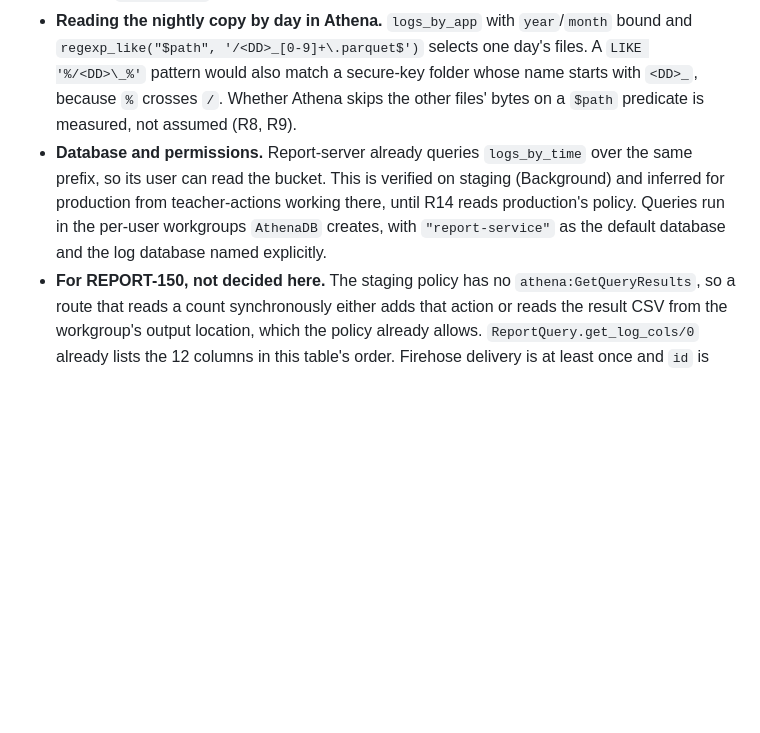
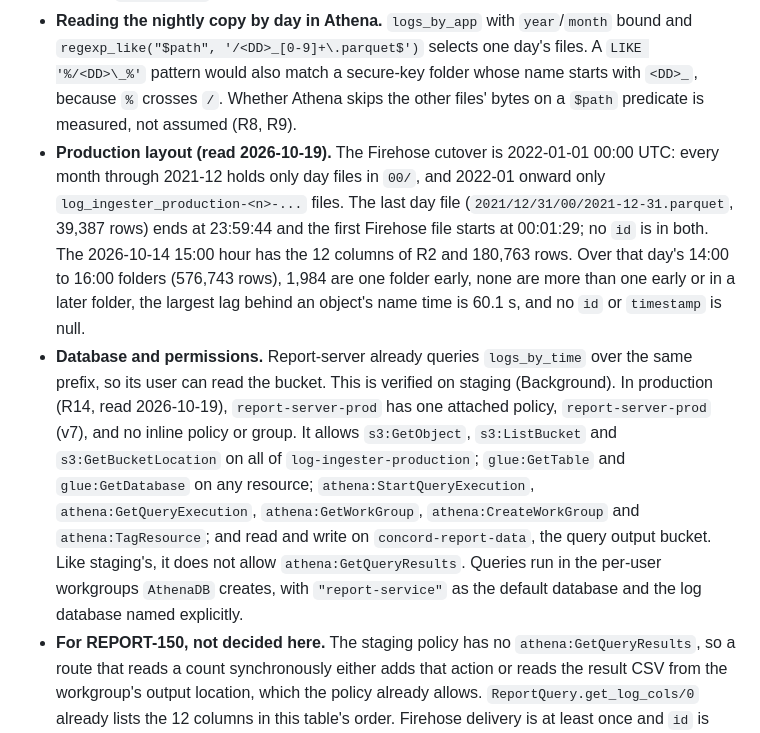
Before and after one commit to concord-consortium/report-service, a Markdown page: specs/REPORT-107-athena-table-over-the-raw-log-landing-zone/requirements.md, the part around the change. GitHub-like rendering; blank space fills up the shorter version.

Commit message:
spec: record production's log layout and report-server's IAM [REPORT-107]

```diff
--- a/specs/REPORT-107-athena-table-over-the-raw-log-landing-zone/requirements.md
+++ b/specs/REPORT-107-athena-table-over-the-raw-log-landing-zone/requirements.md
@@ -84,7 +84,8 @@ The README's two hand-made projected tables, `logs_by_app_and_secure_key` and `l
 - **Most projected hours are empty.** Athena's partition projection page says that when more than half of a table's projected partitions are empty, traditional partitions are recommended, since empty ones slow planning. On staging, 23,811 of the 110,634 hours from `2014/03/01/00` to 2026-10-13 17:00 hold an object (22%): 22,244 of the 42,196 since the cutover, and 622 of 720 in September 2026. The table keeps projection, because registering partitions means adding one every hour, and the empty share is high only over the pre-cutover years and quiet stretches. A query over a recent window projects mostly non-empty hours. A multi-year query pays for listing the empty ones.
 - **`logs_by_app` is the only table that reads the nightly copy without a learner list.** `secure_key` on `logs_by_app_and_secure_key` is an `injected` projection, and Athena fails any query that does not give it a value ("Supported types for partition projection": "Queries on injected columns fail if a filter expression is not provided for each injected column"). So R8's production reconciliation, and any whole-app or whole-day read of the nightly copy, goes through `logs_by_app`, which is why R12 keeps it.
 - **Reading the nightly copy by day in Athena.** `logs_by_app` with `year`/`month` bound and `regexp_like("$path", '/<DD>_[0-9]+\.parquet$')` selects one day's files. A `LIKE '%/<DD>\_%'` pattern would also match a secure-key folder whose name starts with `<DD>_`, because `%` crosses `/`. Whether Athena skips the other files' bytes on a `$path` predicate is measured, not assumed (R8, R9).
-- **Database and permissions.** Report-server already queries `logs_by_time` over the same prefix, so its user can read the bucket. This is verified on staging (Background) and inferred for production from teacher-actions working there, until R14 reads production's policy. Queries run in the per-user workgroups `AthenaDB` creates, with `"report-service"` as the default database and the log database named explicitly.
+- **Production layout (read 2026-10-19).** The Firehose cutover is 2022-01-01 00:00 UTC: every month through 2021-12 holds only day files in `00/`, and 2022-01 onward only `log_ingester_production-<n>-...` files. The last day file (`2021/12/31/00/2021-12-31.parquet`, 39,387 rows) ends at 23:59:44 and the first Firehose file starts at 00:01:29; no `id` is in both. The 2026-10-14 15:00 hour has the 12 columns of R2 and 180,763 rows. Over that day's 14:00 to 16:00 folders (576,743 rows), 1,984 are one folder early, none are more than one early or in a later folder, the largest lag behind an object's name time is 60.1 s, and no `id` or `timestamp` is null.
+- **Database and permissions.** Report-server already queries `logs_by_time` over the same prefix, so its user can read the bucket. This is verified on staging (Background). In production (R14, read 2026-10-19), `report-server-prod` has one attached policy, `report-server-prod` (v7), and no inline policy or group. It allows `s3:GetObject`, `s3:ListBucket` and `s3:GetBucketLocation` on all of `log-ingester-production`; `glue:GetTable` and `glue:GetDatabase` on any resource; `athena:StartQueryExecution`, `athena:GetQueryExecution`, `athena:GetWorkGroup`, `athena:CreateWorkGroup` and `athena:TagResource`; and read and write on `concord-report-data`, the query output bucket. Like staging's, it does not allow `athena:GetQueryResults`. Queries run in the per-user workgroups `AthenaDB` creates, with `"report-service"` as the default database and the log database named explicitly.
 - **For REPORT-150, not decided here.** The staging policy has no `athena:GetQueryResults`, so a route that reads a count synchronously either adds that action or reads the result CSV from the workgroup's output location, which the policy already allows. `ReportQuery.get_log_cols/0` already lists the 12 columns in this table's order. Firehose delivery is at least once and `id` is assigned before delivery, so a retried delivery can repeat a record under a new `id`. None was seen on either staging day. Staging learner traffic is sparse: 2026-10-12 had no row with a `run_remote_endpoint`, and October's nightly copy holds learner-keyed files on 8 of 12 days, so a staging check of a class-scoped count needs a day, or a run, with that class's learners.
 - **Drift noticed, not fixed here.** Staging's `logs_by_app` and `logs_by_app_and_secure_key` project 8 apps (`Activity_Player,CLUE,CODAP,CODAPV3,Dataflow,GeniStarDev,portal-report,rigse-log`), while the README and `AthenaConfig` list the production 16. The README's IAM policy blocks omit the Athena, Glue and log-bucket statements the staging policy actually has.
 
```
